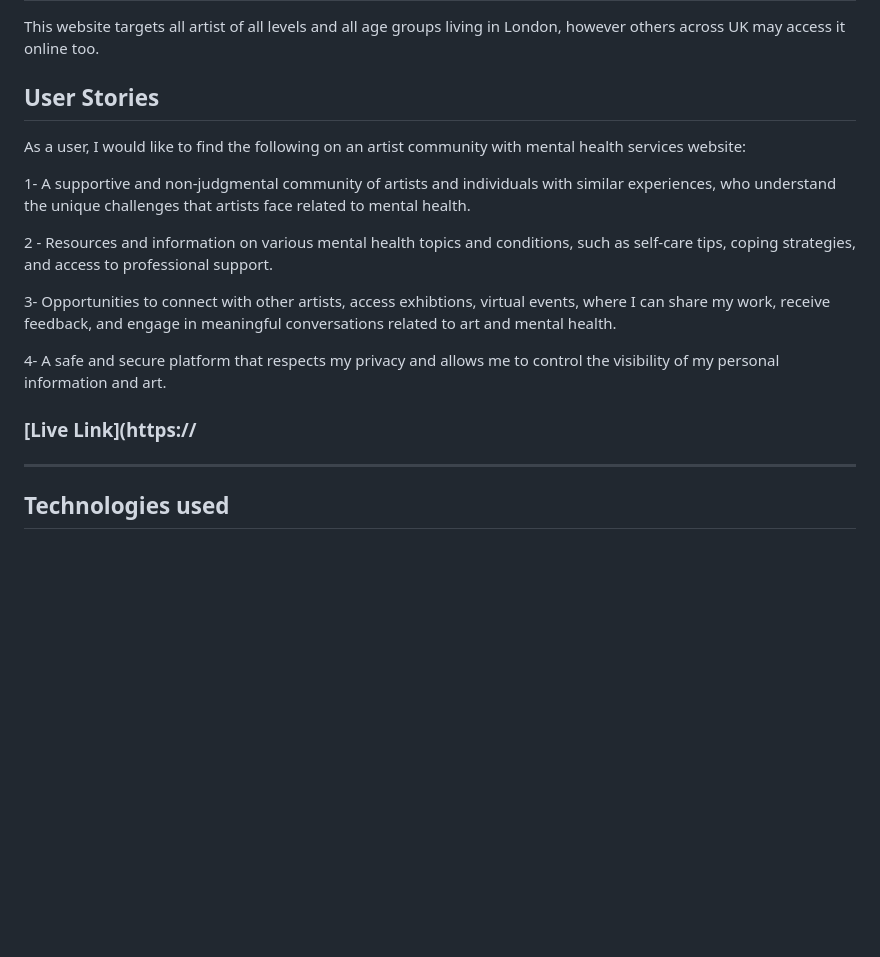
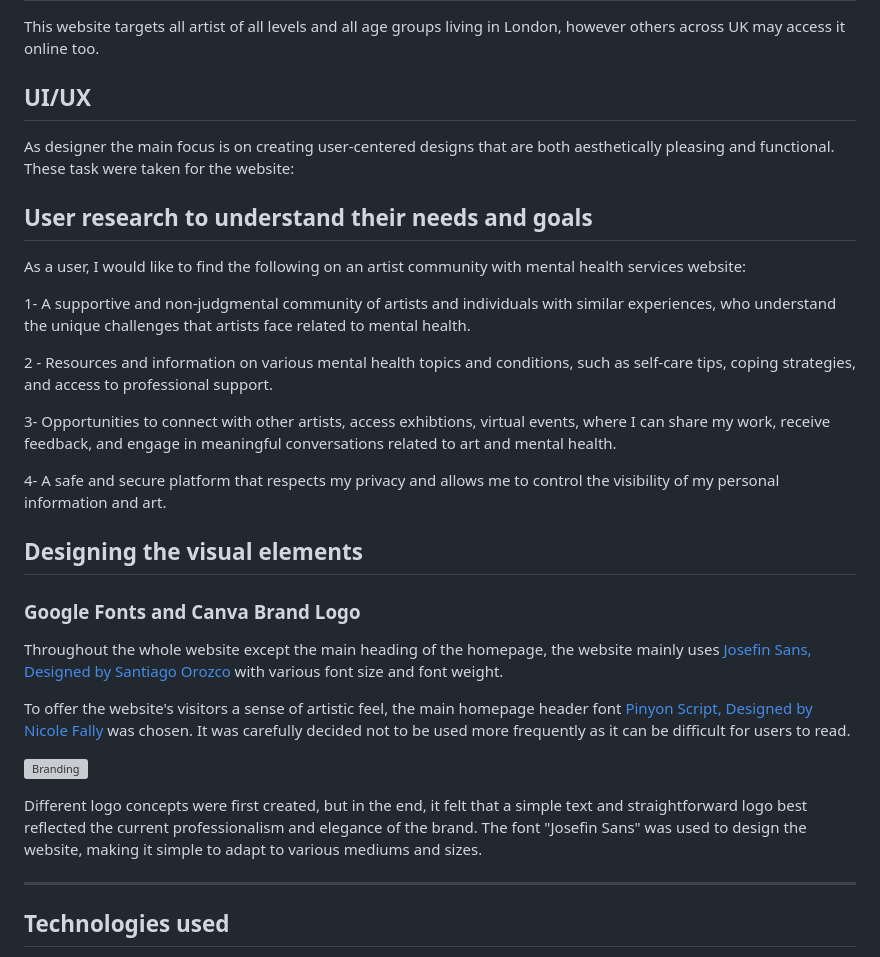
Before and after one commit to sharonfranciscofaria/artistmentalhealth, a Markdown page: README.md, the part around the change. Rendered like a GitHub page; blank space fills up the shorter version; grey boxes are pictures that could not be loaded.

Commit message:
Add first section of design & visual elements

```diff
--- a/README.md
+++ b/README.md
@@ -6,7 +6,11 @@ The purpose of this website is to provide a safe and supportive space for artist
 ## Target
 This website targets all artist of all levels and all age groups living in London, however others across UK may access it online too.
 
-## User Stories
+## UI/UX
+
+As designer the main focus is on creating user-centered designs that are both aesthetically pleasing and functional. These task were taken for the website:
+
+##  User research to understand their needs and goals
 
 As a user, I would like to find the following on an artist community with mental health services website:
 
@@ -18,10 +22,45 @@ As a user, I would like to find the following on an artist community with mental
 
 4- A safe and secure platform that respects my privacy and allows me to control the visibility of my personal information and art.
 
+## Designing the visual elements
 
-### [Live Link](https://
+### Google Fonts and Canva Brand Logo
+
+Throughout the whole website except the main heading of the homepage, the website mainly uses [Josefin Sans, Designed by Santiago Orozco](https://fonts.google.com/specimen/Josefin+Sans) with various font size and font weight.
+
+To offer the website's visitors a sense of artistic feel, the main homepage header font [Pinyon Script, Designed by Nicole Fally](https://fonts.google.com/specimen/Pinyon+Script) was chosen. It was carefully decided not to be used more frequently as it can be difficult for users to read.
+
+![Branding](docs/Branding/font-logo.jpg)
+
+Different logo concepts were first created, but in the end, it felt that a simple text and straightforward logo best reflected the current professionalism and elegance of the brand. The font "Josefin Sans" was used to design the website, making it simple to adapt to various mediums and sizes.
 
 ***
+
+
+
+
+
+
+
+
+
+
+
+
+
+
+
+
+
+
+
+
+
+
+
+
+
+
 
 ## Technologies used
 
```
